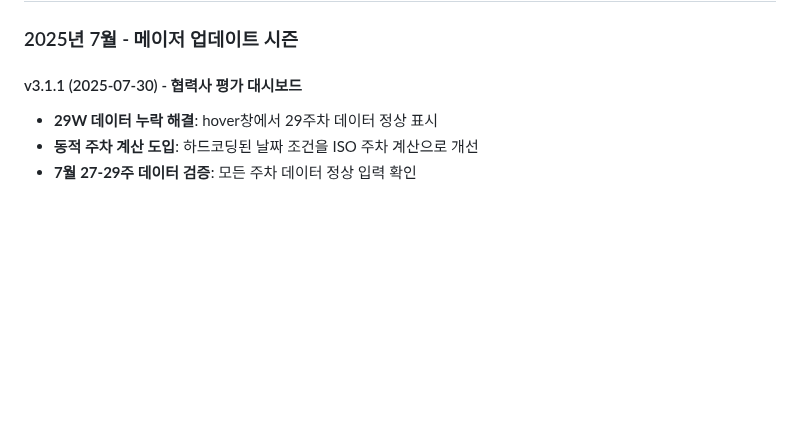
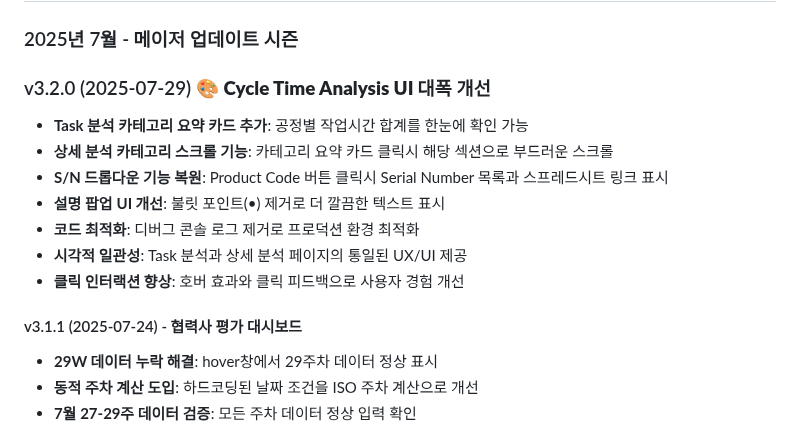
Before and after one commit to isolhsolfafa/Readme_TwinfaX2, a Markdown page: README.md, the part around the change. Rendered like a GitHub page; blank space fills up the shorter version.

```diff
--- a/README.md
+++ b/README.md
@@ -727,7 +727,16 @@ dashboard: 대시보드 업데이트
 
 ### 2025년 7월 - 메이저 업데이트 시즌
 
-#### v3.1.1 (2025-07-30) - 협력사 평가 대시보드
+### v3.2.0 (2025-07-29) 🎨 **Cycle Time Analysis UI 대폭 개선**
+- **Task 분석 카테고리 요약 카드 추가**: 공정별 작업시간 합계를 한눈에 확인 가능
+- **상세 분석 카테고리 스크롤 기능**: 카테고리 요약 카드 클릭시 해당 섹션으로 부드러운 스크롤
+- **S/N 드롭다운 기능 복원**: Product Code 버튼 클릭시 Serial Number 목록과 스프레드시트 링크 표시
+- **설명 팝업 UI 개선**: 불릿 포인트(•) 제거로 더 깔끔한 텍스트 표시
+- **코드 최적화**: 디버그 콘솔 로그 제거로 프로덕션 환경 최적화
+- **시각적 일관성**: Task 분석과 상세 분석 페이지의 통일된 UX/UI 제공
+- **클릭 인터랙션 향상**: 호버 효과와 클릭 피드백으로 사용자 경험 개선
+
+#### v3.1.1 (2025-07-24) - 협력사 평가 대시보드
 - **29W 데이터 누락 해결**: hover창에서 29주차 데이터 정상 표시
 - **동적 주차 계산 도입**: 하드코딩된 날짜 조건을 ISO 주차 계산으로 개선
 - **7월 27-29주 데이터 검증**: 모든 주차 데이터 정상 입력 확인
```
